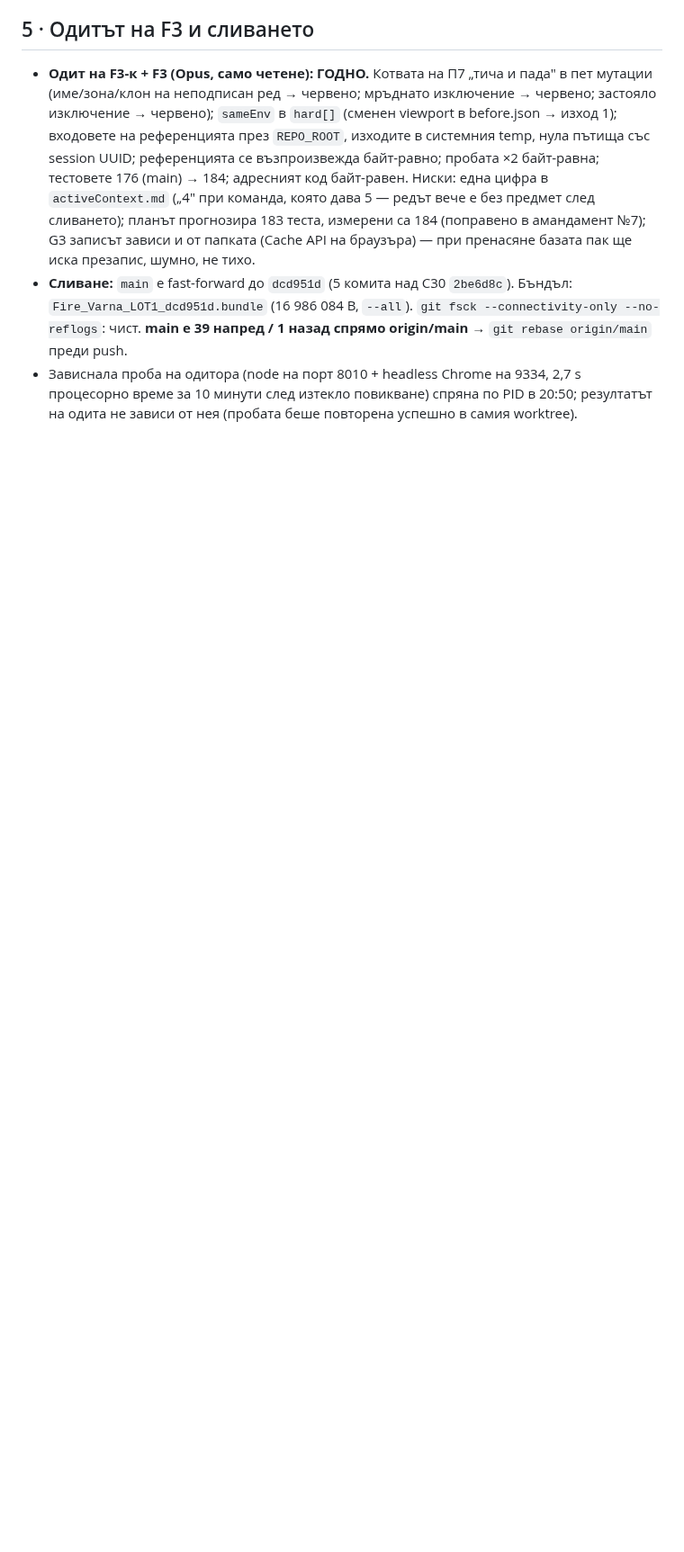
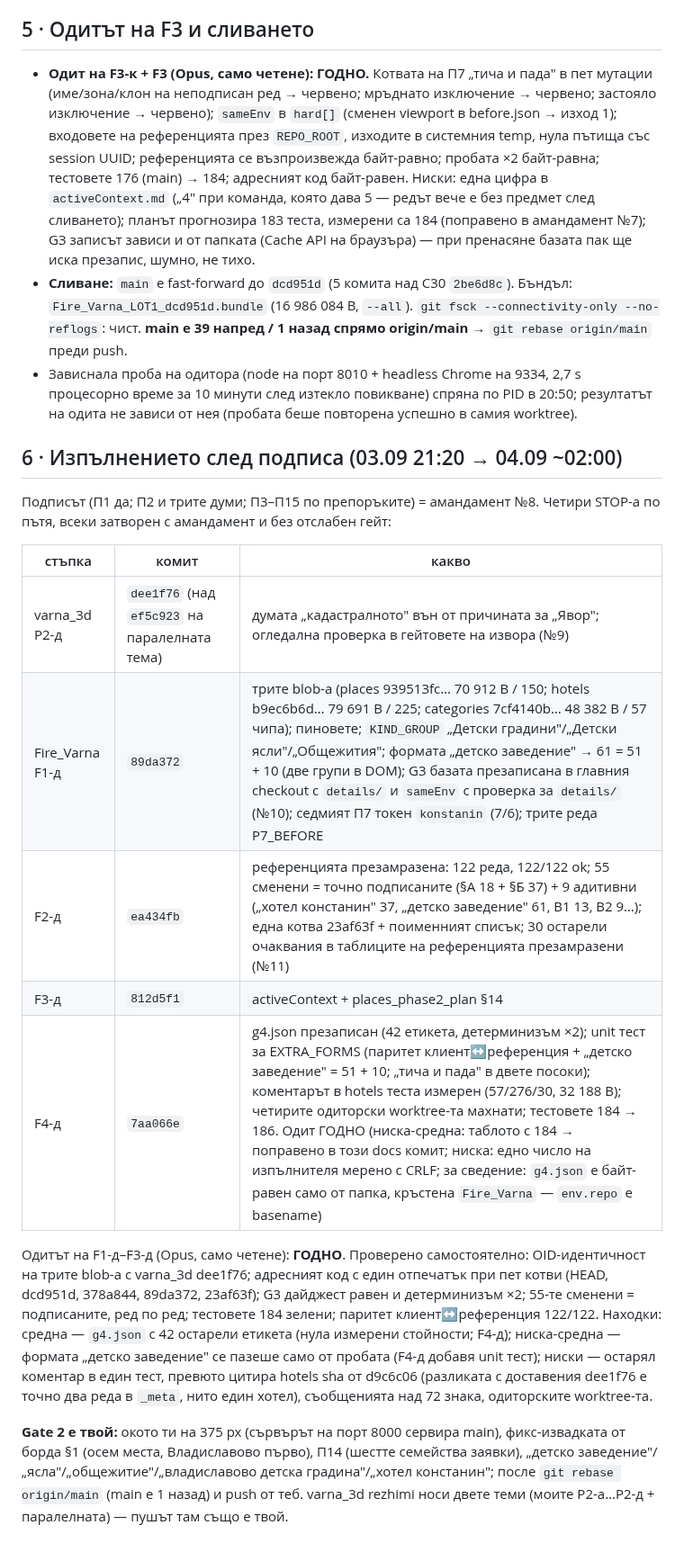
Before and after one commit to Petar1984/Fire_Varna, a Markdown page: docs/audits/ДОКЛАД_03.09_ЛОТ1_за_подпис.md, the part around the change. Shown at 90% size. Drawn GitHub-style; blank space fills up the shorter version.

Commit message:
docs: ЛОТ 1 closed on main — report §6 with F4-д, activeContext 186 tests, Gate 2 handover (C37)
Co-Authored-By: Claude Fable 5.1 <noreply@anthropic.com>

```diff
--- a/docs/audits/ДОКЛАД_03.09_ЛОТ1_за_подпис.md
+++ b/docs/audits/ДОКЛАД_03.09_ЛОТ1_за_подпис.md
@@ -88,3 +88,19 @@
 - **Одит на F3-к + F3 (Opus, само четене): ГОДНО.** Котвата на П7 „тича и пада" в пет мутации (име/зона/клон на неподписан ред → червено; мръднато изключение → червено; застояло изключение → червено); `sameEnv` в `hard[]` (сменен viewport в before.json → изход 1); входовете на референцията през `REPO_ROOT`, изходите в системния temp, нула пътища със session UUID; референцията се възпроизвежда байт-равно; пробата ×2 байт-равна; тестовете 176 (main) → 184; адресният код байт-равен. Ниски: една цифра в `activeContext.md` („4" при команда, която дава 5 — редът вече е без предмет след сливането); планът прогнозира 183 теста, измерени са 184 (поправено в амандамент №7); G3 записът зависи и от папката (Cache API на браузъра) — при пренасяне базата пак ще иска презапис, шумно, не тихо.
 - **Сливане:** `main` е fast-forward до `dcd951d` (5 комита над C30 `2be6d8c`). Бъндъл: `Fire_Varna_LOT1_dcd951d.bundle` (16 986 084 B, `--all`). `git fsck --connectivity-only --no-reflogs`: чист. **main е 39 напред / 1 назад спрямо origin/main** → `git rebase origin/main` преди push.
 - Зависнала проба на одитора (node на порт 8010 + headless Chrome на 9334, 2,7 s процесорно време за 10 минути след изтекло повикване) спряна по PID в 20:50; резултатът на одита не зависи от нея (пробата беше повторена успешно в самия worktree).
+
+## 6 · Изпълнението след подписа (03.09 21:20 → 04.09 ~02:00)
+
+Подписът (П1 да; П2 и трите думи; П3–П15 по препоръките) = амандамент №8. Четири STOP-а по пътя, всеки затворен с амандамент и без отслабен гейт:
+
+| стъпка | комит | какво |
+|---|---|---|
+| varna_3d P2-д | `dee1f76` (над `ef5c923` на паралелната тема) | думата „кадастралното" вън от причината за „Явор"; огледална проверка в гейтовете на извора (№9) |
+| Fire_Varna F1-д | `89da372` | трите blob-а (places 939513fc… 70 912 B / 150; hotels b9ec6b6d… 79 691 B / 225; categories 7cf4140b… 48 382 B / 57 чипа); пиновете; `KIND_GROUP` „Детски градини"/„Детски ясли"/„Общежития"; формата „детско заведение" → 61 = 51 + 10 (две групи в DOM); G3 базата презаписана в главния checkout с `details/` и `sameEnv` с проверка за `details/` (№10); седмият П7 токен `konstanin` (7/6); трите реда P7_BEFORE |
+| F2-д | `ea434fb` | референцията презамразена: 122 реда, 122/122 ok; 55 сменени = точно подписаните (§А 18 + §Б 37) + 9 адитивни („хотел констанин" 37, „детско заведение" 61, В1 13, В2 9…); една котва 23af63f + поименният списък; 30 остарели очаквания в таблиците на референцията презамразени (№11) |
+| F3-д | `812d5f1` | activeContext + places_phase2_plan §14 |
+| F4-д | `7aa066e` | g4.json презаписан (42 етикета, детерминизъм ×2); unit тест за EXTRA_FORMS (паритет клиент↔референция + „детско заведение" = 51 + 10; „тича и пада" в двете посоки); коментарът в hotels теста измерен (57/276/30, 32 188 B); четирите одиторски worktree-та махнати; тестовете 184 → 186. Одит ГОДНО (ниска-средна: таблото с 184 → поправено в този docs комит; ниска: едно число на изпълнителя мерено с CRLF; за сведение: `g4.json` е байт-равен само от папка, кръстена `Fire_Varna` — `env.repo` е basename) |
+
+Одитът на F1-д–F3-д (Opus, само четене): **ГОДНО**. Проверено самостоятелно: OID-идентичност на трите blob-а с varna_3d dee1f76; адресният код с един отпечатък при пет котви (HEAD, dcd951d, 378a844, 89da372, 23af63f); G3 дайджест равен и детерминизъм ×2; 55-те сменени = подписаните, ред по ред; тестовете 184 зелени; паритет клиент↔референция 122/122. Находки: средна — `g4.json` с 42 остарели етикета (нула измерени стойности; F4-д); ниска-средна — формата „детско заведение" се пазеше само от пробата (F4-д добавя unit тест); ниски — остарял коментар в един тест, превюто цитира hotels sha от d9c6c06 (разликата с доставения dee1f76 е точно два реда в `_meta`, нито един хотел), съобщенията над 72 знака, одиторските worktree-та.
+
+**Gate 2 е твой:** окото ти на 375 px (сървърът на порт 8000 сервира main), фикс-извадката от борда §1 (осем места, Владиславово първо), П14 (шестте семейства заявки), „детско заведение"/„ясла"/„общежитие"/„владиславово детска градина"/„хотел констанин"; после `git rebase origin/main` (main е 1 назад) и push от теб. varna_3d rezhimi носи двете теми (моите P2-а…P2-д + паралелната) — пушът там също е твой.
```
Also changed, not shown: docs/activeContext.md (+5 -5 lines).
